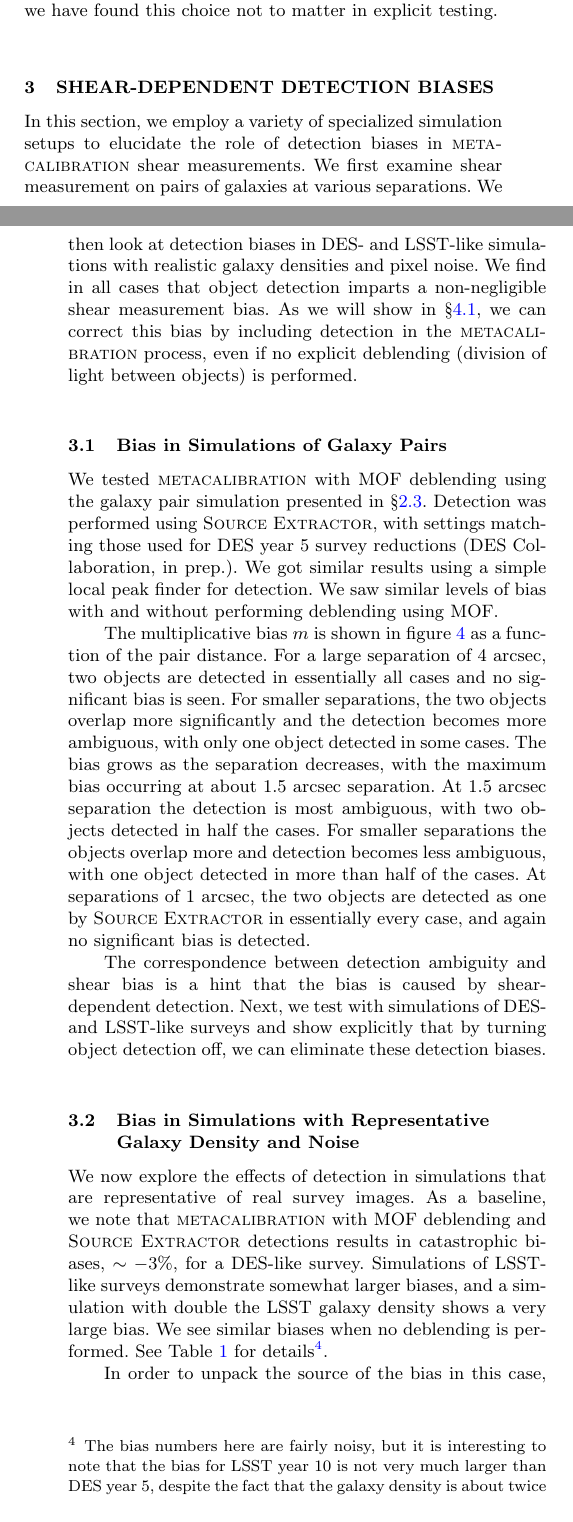
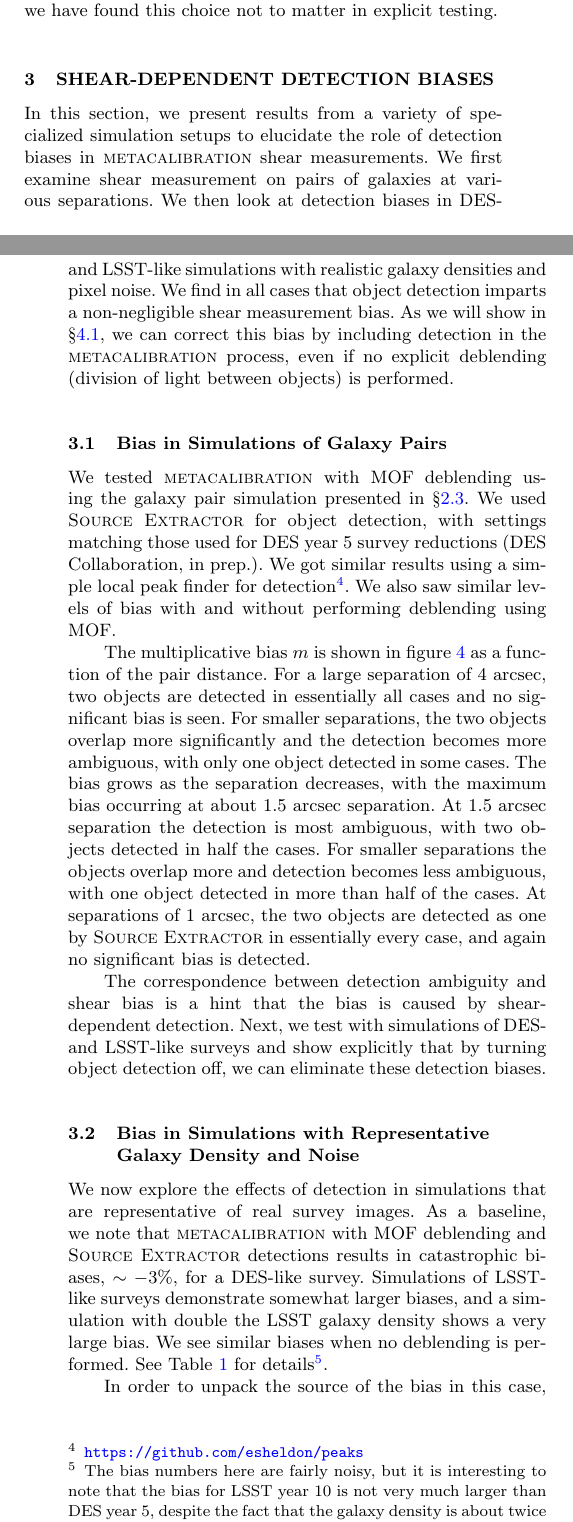
Before and after one commit to esheldon/metadetect-paper, a LaTeX paper (mdet.tex): two parts of the columns of pages 4 and 6 of 12, joined at a grey line, cut so that both start at the same text. Compiled offline with pdfLaTeX; a LaTeX package or settings file that is missing is left out.

Commit message:
provide url for peaks repo
this was used as an alternative object finder

```diff
--- a/mdet.tex
+++ b/mdet.tex
@@ -467,23 +467,24 @@ explicit testing.
 
 \section{Shear-dependent Detection Biases}\label{sec:detbiases}
 
-In this section, we employ a variety of specialized simulation setups to
-elucidate the role of detection biases in \mcal\ shear measurements. We first
-examine shear measurement on pairs of galaxies at various separations. We then
-look at detection biases in DES- and LSST-like simulations with realistic
-galaxy densities and pixel noise. We find in all cases that object detection
-imparts a non-negligible shear measurement bias. As we will show in \S
-\ref{sec:mdetpairs}, we can correct this bias by including detection in the
+In this section, we present results from a variety of specialized simulation
+setups to elucidate the role of detection biases in \mcal\ shear measurements.
+We first examine shear measurement on pairs of galaxies at various separations.
+We then look at detection biases in DES- and LSST-like simulations with
+realistic galaxy densities and pixel noise. We find in all cases that object
+detection imparts a non-negligible shear measurement bias. As we will show in
+\S \ref{sec:mdetpairs}, we can correct this bias by including detection in the
 \mcal\ process, even if no explicit deblending (division of light between
 objects) is performed.
 
 \subsection{Bias in Simulations of Galaxy Pairs}
 
 We tested \mcal\ with MOF deblending using the galaxy pair simulation presented
-in \S \ref{sec:sims:pairs}. Detection was performed using \sx, with settings
-matching those used for DES year 5 survey reductions (DES Collaboration, in prep.).
-We got similar results using a simple local peak finder for detection.
-We saw similar levels of bias with and without performing deblending using MOF.
+in \S \ref{sec:sims:pairs}. We used \sx\ for object detection, with settings
+matching those used for DES year 5 survey reductions (DES Collaboration, in
+prep.).  We got similar results using a simple local peak finder for
+detection\footnote{\url{https://github.com/esheldon/peaks}}.  We also saw
+similar levels of bias with and without performing deblending using MOF.
 
 The multiplicative bias $m$ is shown in figure \ref{fig:pairbias} as a function
 of the pair distance. For a large separation of 4 arcsec, two objects are
```
